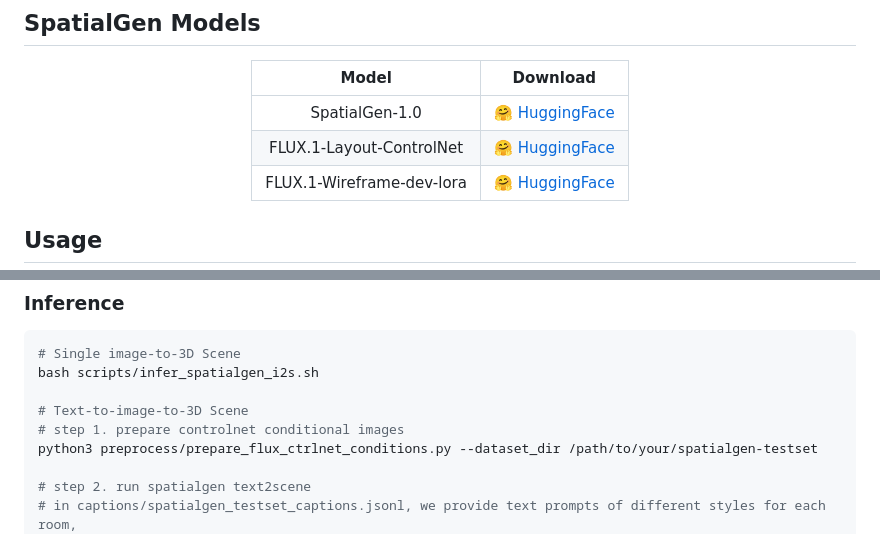
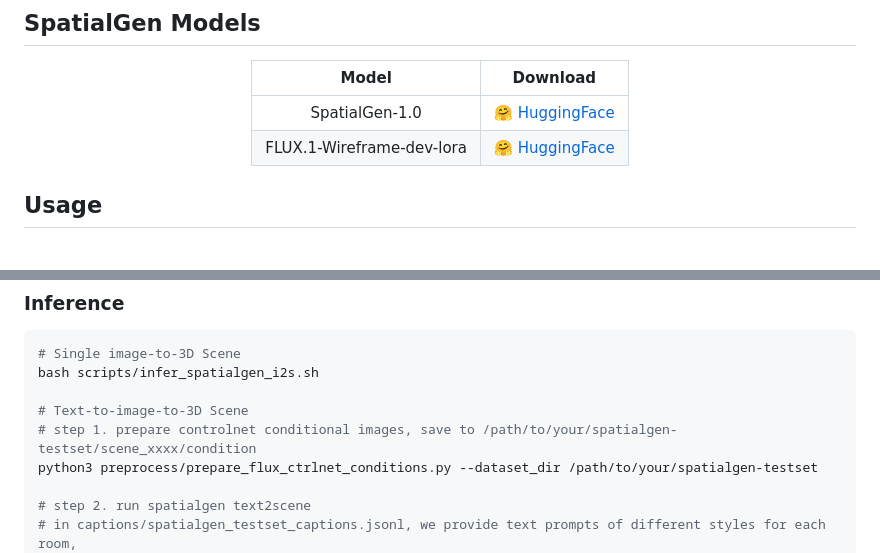
Before and after one commit to nikitavovch/SpatialGen, a Markdown page: README.md, 2 parts joined by grey strips. GitHub-like rendering.

Commit message:
* update FLUX-ControlNet

```diff
--- a/README.md
+++ b/README.md
@@ -57,7 +57,6 @@
 | **Model**                 | **Download**                                                                         |
 | :-----------------------: | -------------------------------------------------------------------------------------|
 | SpatialGen-1.0            | [🤗 HuggingFace](https://huggingface.co/manycore-research/SpatialGen-1.0)            |
-| FLUX.1-Layout-ControlNet  | [🤗 HuggingFace](https://huggingface.co/manycore-research/FLUX.1-Layout-ControlNet)  |
 | FLUX.1-Wireframe-dev-lora | [🤗 HuggingFace](https://huggingface.co/manycore-research/FLUX.1-Wireframe-dev-lora) |
 
 </div>
@@ -95,7 +94,7 @@ We provide [SpatialGen-Testset](https://huggingface.co/datasets/manycore-researc
 bash scripts/infer_spatialgen_i2s.sh
 
 # Text-to-image-to-3D Scene
-# step 1. prepare controlnet conditional images
+# step 1. prepare controlnet conditional images, save to /path/to/your/spatialgen-testset/scene_xxxx/condition
 python3 preprocess/prepare_flux_ctrlnet_conditions.py --dataset_dir /path/to/your/spatialgen-testset
 
 # step 2. run spatialgen text2scene
```
